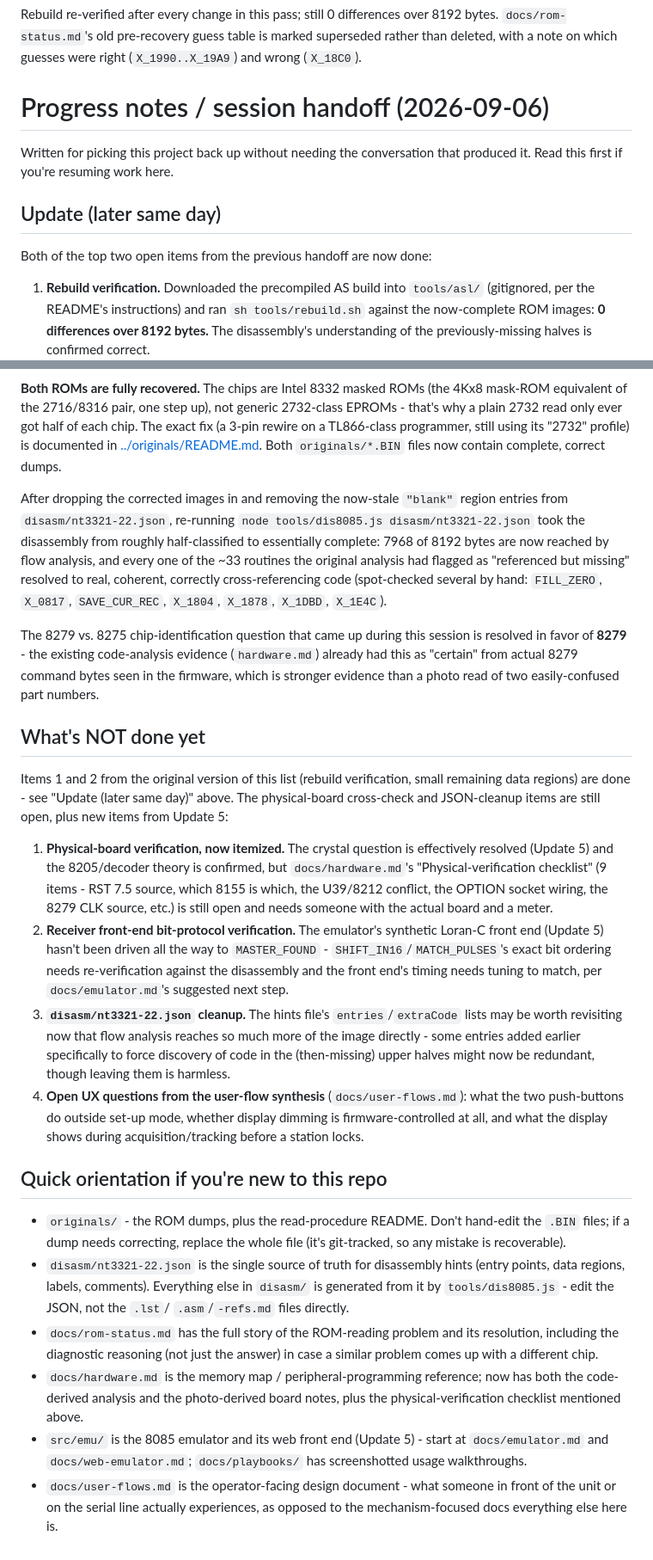
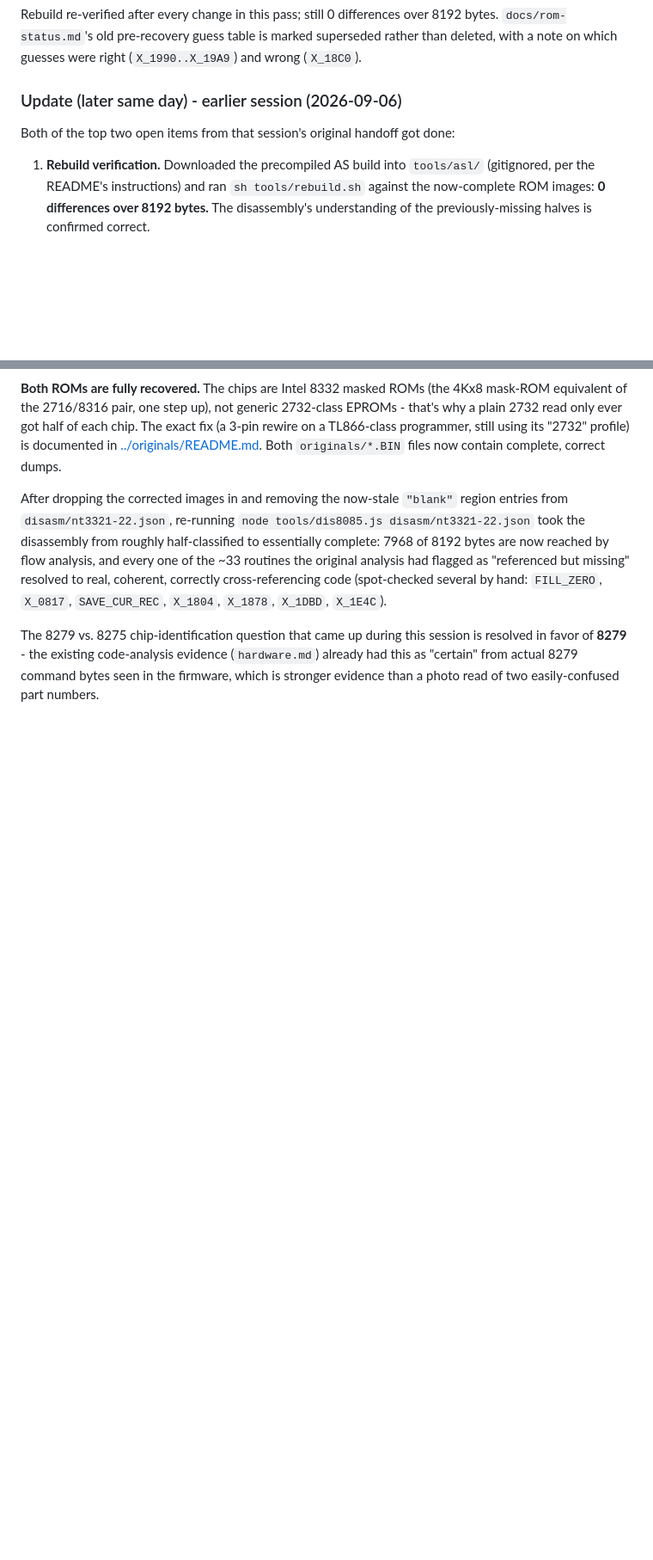
Before and after one commit to Mwwhited-BookLearning/navtec-roms, a Markdown page: docs/PROGRESS.md, 2 parts joined by grey strips. Shown at 86% size. Rendered like a GitHub page; blank space fills up the shorter version.

```diff
--- a/docs/PROGRESS.md
+++ b/docs/PROGRESS.md
@@ -193,14 +253,10 @@ Rebuild re-verified after every change in this pass; still 0 differences over
 superseded rather than deleted, with a note on which guesses were right
 (`X_1990..X_19A9`) and wrong (`X_18C0`).
 
-# Progress notes / session handoff (2026-09-06)
+### Update (later same day) - earlier session (2026-09-06)
 
-Written for picking this project back up without needing the conversation
-that produced it. Read this first if you're resuming work here.
-
-## Update (later same day)
-
-Both of the top two open items from the previous handoff are now done:
+Both of the top two open items from that session's original handoff got
+done:
 
 1. **Rebuild verification.** Downloaded the precompiled AS build into
    `tools/asl/` (gitignored, per the README's instructions) and ran
@@ -259,53 +312,3 @@ session is resolved in favor of **8279** - the existing code-analysis
 evidence (`hardware.md`) already had this as "certain" from actual 8279
 command bytes seen in the firmware, which is stronger evidence than a photo
 read of two easily-confused part numbers.
-
-## What's NOT done yet
-
-Items 1 and 2 from the original version of this list (rebuild verification,
-small remaining data regions) are done - see "Update (later same day)" above.
-The physical-board cross-check and JSON-cleanup items are still open, plus
-new items from Update 5:
-
-1. **Physical-board verification, now itemized.** The crystal question is
-   effectively resolved (Update 5) and the 8205/decoder theory is
-   confirmed, but `docs/hardware.md`'s "Physical-verification checklist"
-   (9 items - RST 7.5 source, which 8155 is which, the U39/8212 conflict,
-   the OPTION socket wiring, the 8279 CLK source, etc.) is still open and
-   needs someone with the actual board and a meter.
-2. **Receiver front-end bit-protocol verification.** The emulator's
-   synthetic Loran-C front end (Update 5) hasn't been driven all the way to
-   `MASTER_FOUND` - `SHIFT_IN16`/`MATCH_PULSES`'s exact bit ordering needs
-   re-verification against the disassembly and the front end's timing
-   needs tuning to match, per `docs/emulator.md`'s suggested next step.
-3. **`disasm/nt3321-22.json` cleanup.** The hints file's `entries`/`extraCode`
-   lists may be worth revisiting now that flow analysis reaches so much more
-   of the image directly - some entries added earlier specifically to force
-   discovery of code in the (then-missing) upper halves might now be
-   redundant, though leaving them is harmless.
-4. **Open UX questions from the user-flow synthesis** (`docs/user-flows.md`):
-   what the two push-buttons do outside set-up mode, whether display
-   dimming is firmware-controlled at all, and what the display shows during
-   acquisition/tracking before a station locks.
-
-## Quick orientation if you're new to this repo
-
-- `originals/` - the ROM dumps, plus the read-procedure README. Don't hand-edit
-  the `.BIN` files; if a dump needs correcting, replace the whole file (it's
-  git-tracked, so any mistake is recoverable).
-- `disasm/nt3321-22.json` is the single source of truth for disassembly hints
-  (entry points, data regions, labels, comments). Everything else in `disasm/`
-  is generated from it by `tools/dis8085.js` - edit the JSON, not the `.lst`/
-  `.asm`/`-refs.md` files directly.
-- `docs/rom-status.md` has the full story of the ROM-reading problem and its
-  resolution, including the diagnostic reasoning (not just the answer) in
-  case a similar problem comes up with a different chip.
-- `docs/hardware.md` is the memory map / peripheral-programming reference;
-  now has both the code-derived analysis and the photo-derived board notes,
-  plus the physical-verification checklist mentioned above.
-- `src/emu/` is the 8085 emulator and its web front end (Update 5) - start
-  at `docs/emulator.md` and `docs/web-emulator.md`; `docs/playbooks/` has
-  screenshotted usage walkthroughs.
-- `docs/user-flows.md` is the operator-facing design document - what someone
-  in front of the unit or on the serial line actually experiences, as
-  opposed to the mechanism-focused docs everything else here is.
```
Also changed, not shown: other parts of docs/PROGRESS.md (+69 -12 lines).
